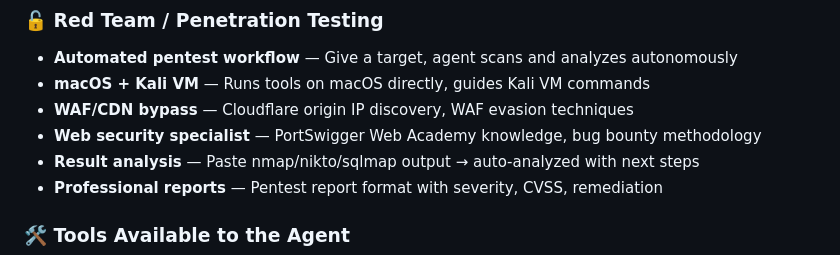
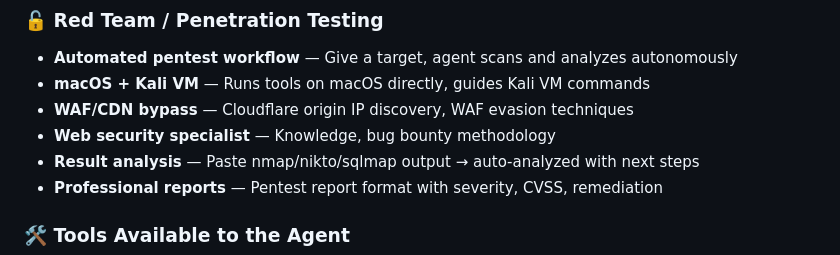
Before and after one commit to KhitMinnyo/Kode, a Markdown page: readme.md, the part around the change. GitHub-like rendering.

Commit message:
Refine description of web security specialist

```diff
--- a/readme.md
+++ b/readme.md
@@ -18,7 +18,7 @@
 - **Automated pentest workflow** — Give a target, agent scans and analyzes autonomously
 - **macOS + Kali VM** — Runs tools on macOS directly, guides Kali VM commands
 - **WAF/CDN bypass** — Cloudflare origin IP discovery, WAF evasion techniques
-- **Web security specialist** — PortSwigger Web Academy knowledge, bug bounty methodology
+- **Web security specialist** — Knowledge, bug bounty methodology
 - **Result analysis** — Paste nmap/nikto/sqlmap output → auto-analyzed with next steps
 - **Professional reports** — Pentest report format with severity, CVSS, remediation
 
```
